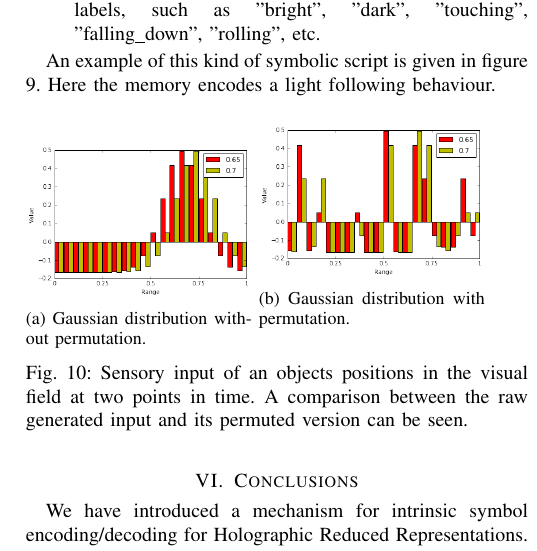
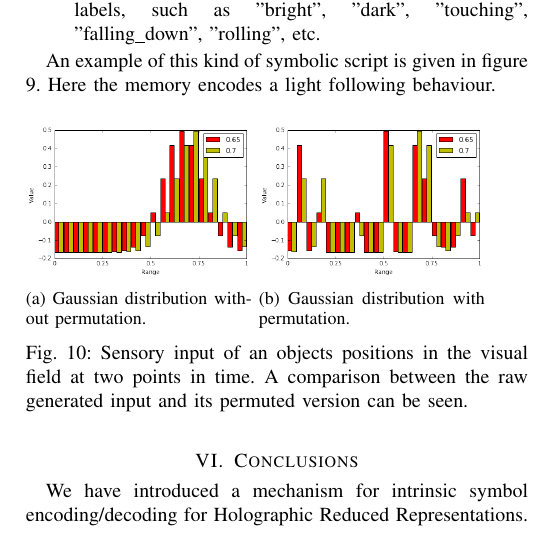
Before and after one commit to HBPNeurorobotics/holographic, a LaTeX paper (papers/hrr-paper/paper.tex): part of one column of page 7 of 7, cut so that both start at the same text. Compiled offline with pdfLaTeX; a missing font is replaced by an installed copy or a similar font; a LaTeX package or settings file that is missing is left out.

Commit message:
Realigned two images

```diff
--- a/papers/hrr-paper/paper.tex
+++ b/papers/hrr-paper/paper.tex
@@ -905,7 +905,7 @@ An example of this kind of symbolic script is given in figure \ref{fig:symbolic-
 			\begin{subfigure}{0.45\columnwidth}
 				\center
 				\includegraphics[width=1\columnwidth]{img/gaussianbarperm.png}
-				\caption{Gaussian distribution with permutation.\\
+				\caption{Gaussian distribution with permutation.
 				}
 				\label{fig:gaussianbarperm}
 			\end{subfigure}
```
